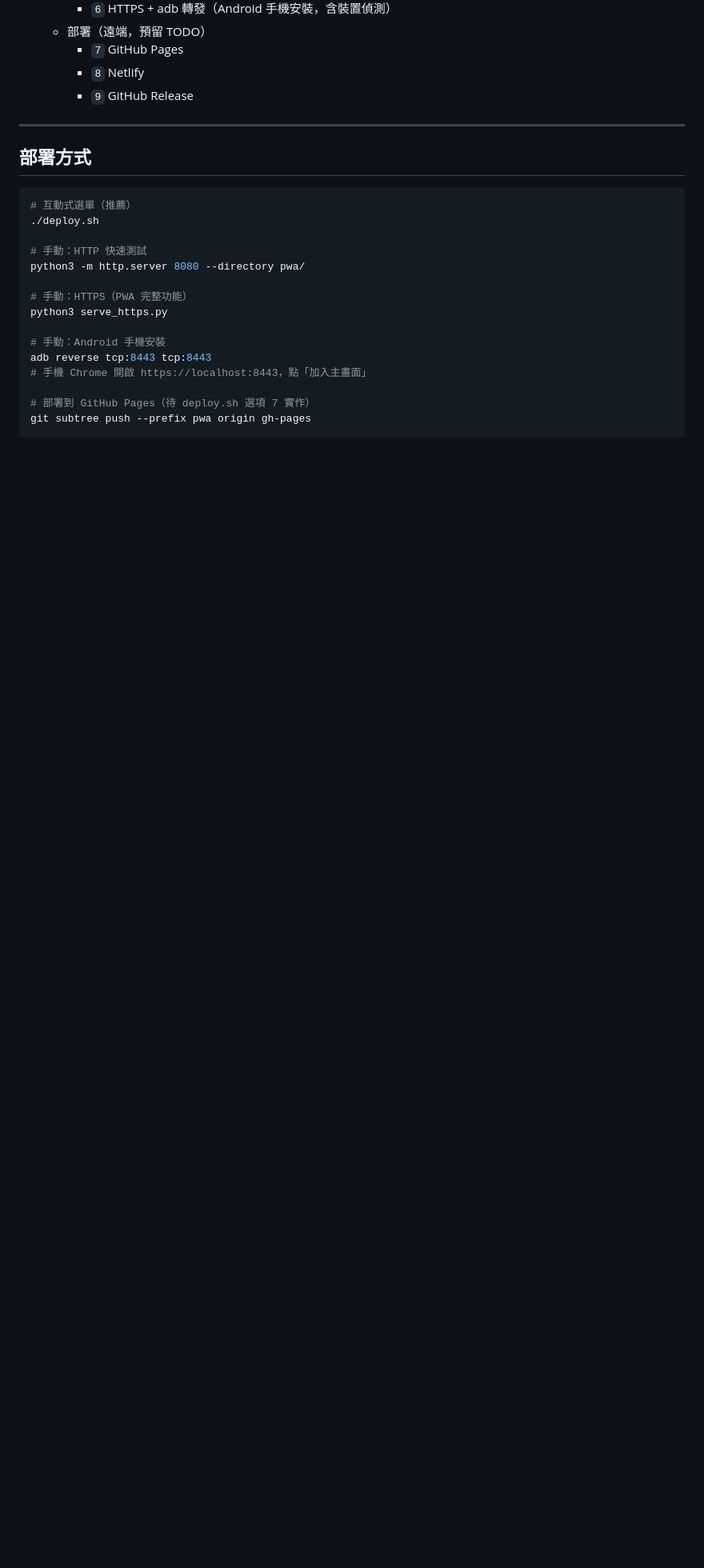
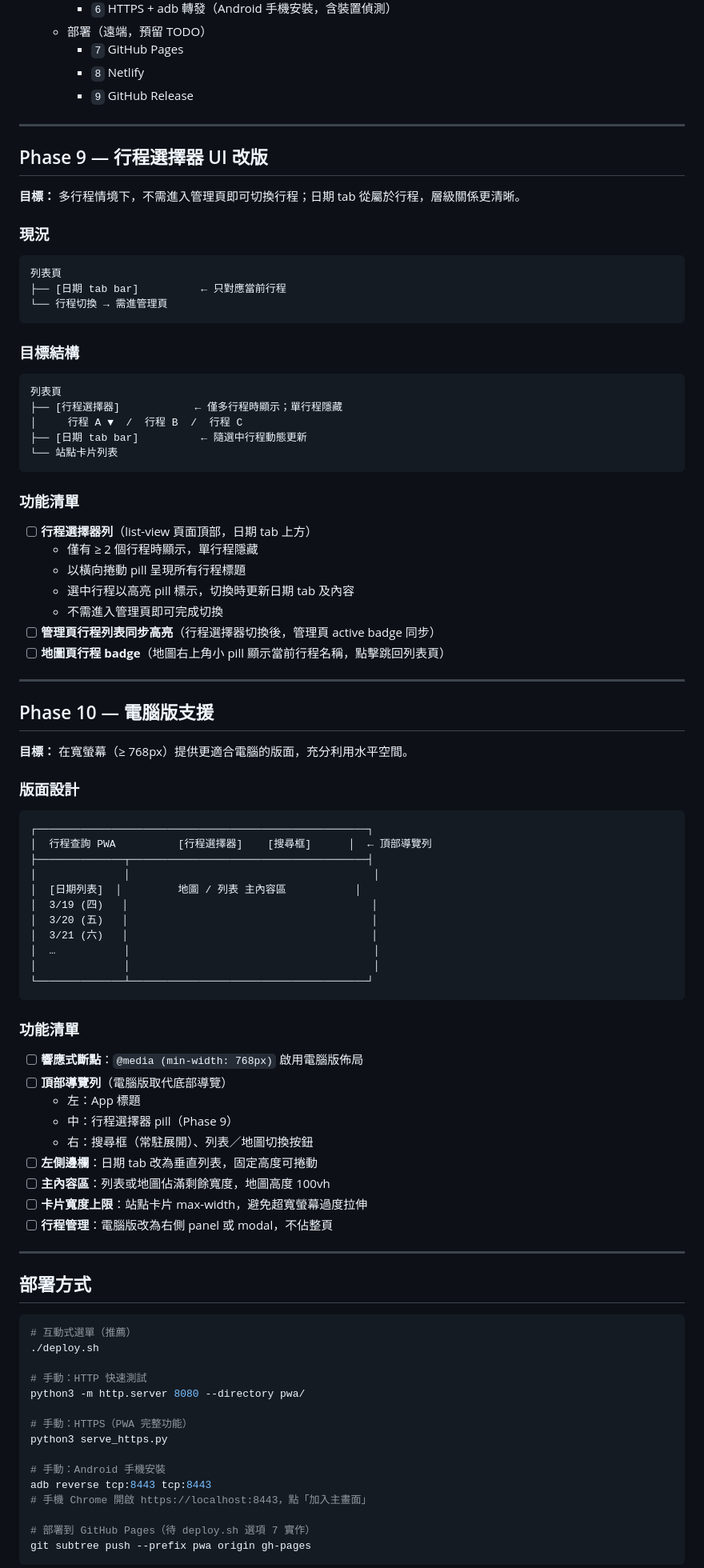
Before and after one commit to rushhuang/trip_helper, a Markdown page: ROADMAP.md, the part around the change. Shown at 80% size. Drawn GitHub-style; blank space fills up the shorter version.

Commit message:
docs: 新增 Phase 9（行程選擇器改版）及 Phase 10（電腦版支援）
Phase 9 — 行程選擇器 UI 改版：
- 多行程時在日期 tab 上方顯示橫向捲動 pill 選擇器
- 單行程時隱藏，不增加視覺雜訊
- 管理頁 badge 及地圖頁 badge 同步

Phase 10 — 電腦版支援：
- 768px 斷點啟用電腦版佈局
- 頂部導覽列取代底部導覽
- 日期 tab 改為左側垂直邊欄
- 行程管理改為 panel / modal

Co-Authored-By: Claude Sonnet 4.6 <noreply@anthropic.com>

````diff
--- a/ROADMAP.md
+++ b/ROADMAP.md
@@ -217,6 +217,74 @@ JSON 檔案 ──匯入──▶ localStorage ──讀取──▶ app.js ─
 
 ---
 
+## Phase 9 — 行程選擇器 UI 改版
+
+**目標：** 多行程情境下，不需進入管理頁即可切換行程；日期 tab 從屬於行程，層級關係更清晰。
+
+### 現況
+
+```
+列表頁
+├── [日期 tab bar]          ← 只對應當前行程
+└── 行程切換 → 需進管理頁
+```
+
+### 目標結構
+
+```
+列表頁
+├── [行程選擇器]            ← 僅多行程時顯示；單行程隱藏
+│     行程 A ▼  /  行程 B  /  行程 C
+├── [日期 tab bar]          ← 隨選中行程動態更新
+└── 站點卡片列表
+```
+
+### 功能清單
+
+- [ ] **行程選擇器列**（list-view 頁面頂部，日期 tab 上方）
+  - 僅有 ≥ 2 個行程時顯示，單行程隱藏
+  - 以橫向捲動 pill 呈現所有行程標題
+  - 選中行程以高亮 pill 標示，切換時更新日期 tab 及內容
+  - 不需進入管理頁即可完成切換
+- [ ] **管理頁行程列表同步高亮**（行程選擇器切換後，管理頁 active badge 同步）
+- [ ] **地圖頁行程 badge**（地圖右上角小 pill 顯示當前行程名稱，點擊跳回列表頁）
+
+---
+
+## Phase 10 — 電腦版支援
+
+**目標：** 在寬螢幕（≥ 768px）提供更適合電腦的版面，充分利用水平空間。
+
+### 版面設計
+
+```
+┌─────────────────────────────────────────────────────┐
+│  行程查詢 PWA          [行程選擇器]    [搜尋框]      │  ← 頂部導覽列
+├──────────────┬──────────────────────────────────────┤
+│              │                                       │
+│  [日期列表]  │         地圖 / 列表 主內容區           │
+│  3/19 (四)   │                                       │
+│  3/20 (五)   │                                       │
+│  3/21 (六)   │                                       │
+│  …           │                                       │
+│              │                                       │
+└──────────────┴──────────────────────────────────────┘
+```
+
+### 功能清單
+
+- [ ] **響應式斷點**：`@media (min-width: 768px)` 啟用電腦版佈局
+- [ ] **頂部導覽列**（電腦版取代底部導覽）
+  - 左：App 標題
+  - 中：行程選擇器 pill（Phase 9）
+  - 右：搜尋框（常駐展開）、列表／地圖切換按鈕
+- [ ] **左側邊欄**：日期 tab 改為垂直列表，固定高度可捲動
+- [ ] **主內容區**：列表或地圖佔滿剩餘寬度，地圖高度 100vh
+- [ ] **卡片寬度上限**：站點卡片 max-width，避免超寬螢幕過度拉伸
+- [ ] **行程管理**：電腦版改為右側 panel 或 modal，不佔整頁
+
+---
+
 ## 部署方式
 
 ```bash
````
